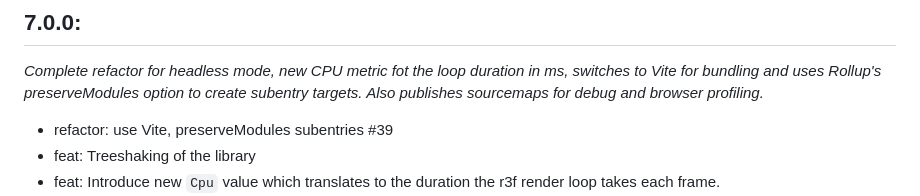
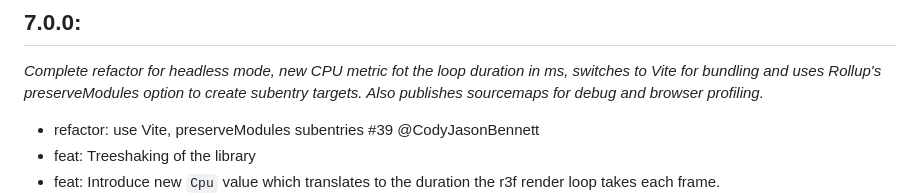
Before and after one commit to lift-world/r3f-perf, a Markdown page: CHANGELOG.md, the part around the change. Rendered like a GitHub page.

```diff
--- a/CHANGELOG.md
+++ b/CHANGELOG.md
@@ -5,7 +5,7 @@
 ## 7.0.0:
 *Complete refactor for headless mode, new CPU metric fot the loop duration in ms, switches to Vite for bundling and uses Rollup's preserveModules option to create subentry targets. Also publishes sourcemaps for debug and browser profiling.*
 
-- refactor: use Vite, preserveModules subentries #39
+- refactor: use Vite, preserveModules subentries #39 @CodyJasonBennett
 - feat: Treeshaking of the library
 - feat: Introduce new `Cpu` value which translates to the duration the r3f render loop takes each frame.
 - feat: Introducing `<PerfHeadless />` which is the new lighter headless mode usable in production. See the #PerfHeadless section in the README.md
```
